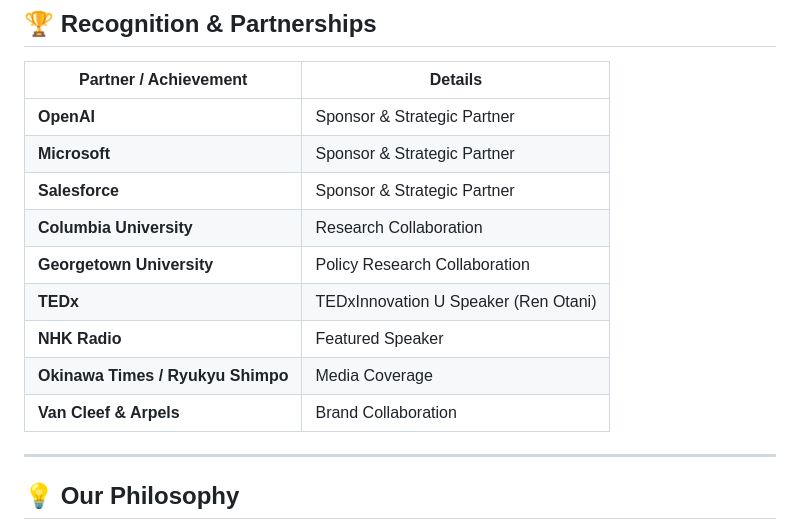
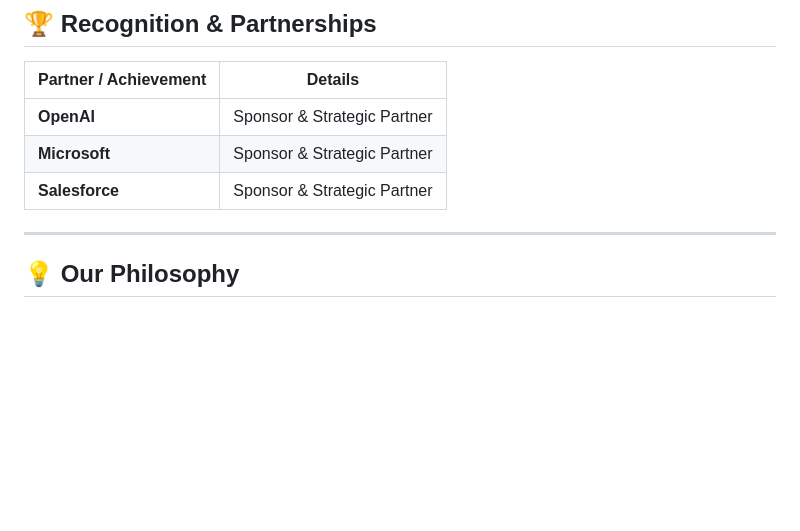
Before and after one commit to choibyeoli/Nexaai-web, a Markdown page: README.md, the part around the change. GitHub-like rendering; blank space fills up the shorter version.

Commit message:
Remove collaboration and sponsorship details
Removed several collaboration and sponsorship entries from the README.

```diff
--- a/README.md
+++ b/README.md
@@ -51,12 +51,6 @@ A high school student from Okinawa, Japan, and founder of the **Global Finance L
 | **OpenAI** | Sponsor & Strategic Partner |
 | **Microsoft** | Sponsor & Strategic Partner |
 | **Salesforce** | Sponsor & Strategic Partner |
-| **Columbia University** | Research Collaboration |
-| **Georgetown University** | Policy Research Collaboration |
-| **TEDx** | TEDxInnovation U Speaker (Ren Otani) |
-| **NHK Radio** | Featured Speaker |
-| **Okinawa Times / Ryukyu Shimpo** | Media Coverage |
-| **Van Cleef & Arpels** | Brand Collaboration |
 
 ---
 
```
